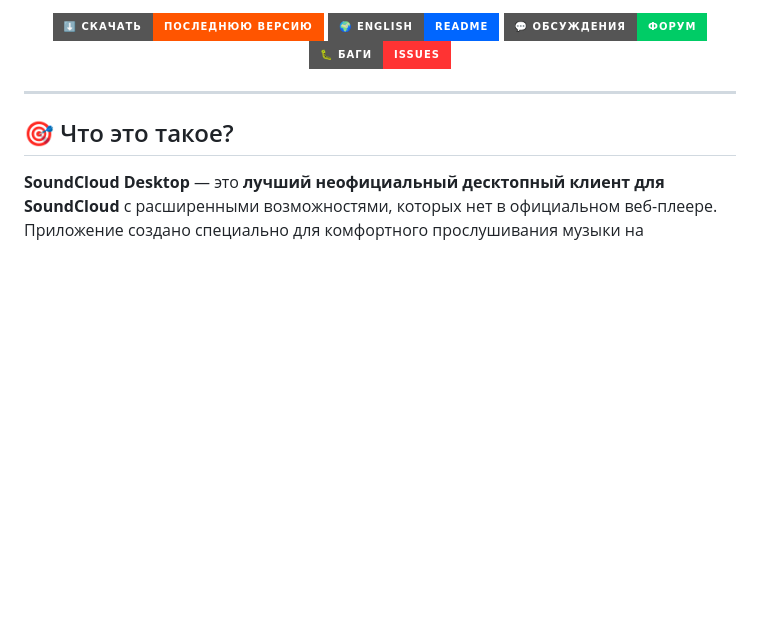
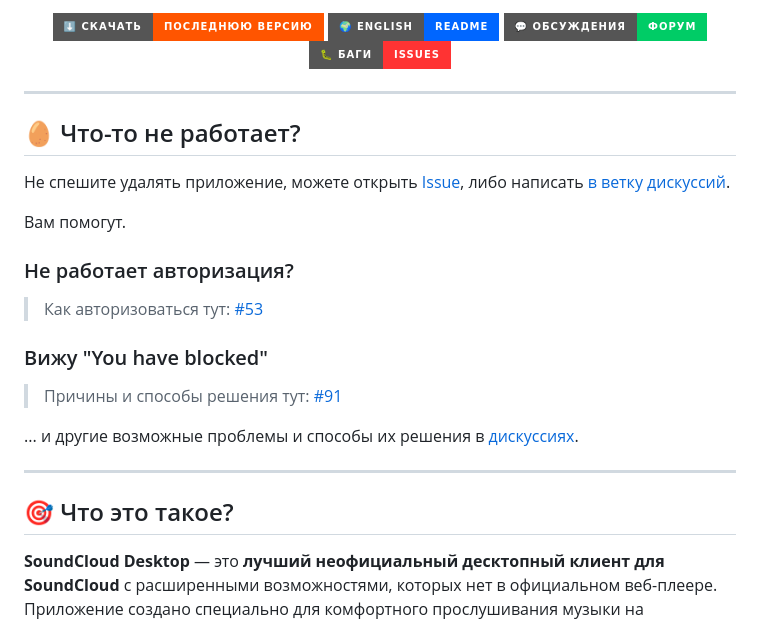
Before and after one commit to zxcnoname666/SoundCloud-Desktop, a Markdown page: README.md, the part around the change. GitHub-like rendering; badges without logos; blank space fills up the shorter version.

Commit message:
docs: add important info

```diff
--- a/README.md
+++ b/README.md
@@ -42,6 +42,22 @@
 </p>
 
 ---
+
+## 🥚 Что-то не работает?
+Не спешите удалять приложение, можете открыть [Issue](https://github.com/zxcloli666/SoundCloud-Desktop/issues/new/choose), либо написать [в ветку дискуссий](https://github.com/zxcloli666/SoundCloud-Desktop/discussions/97).
+
+Вам помогут.
+
+### Не работает авторизация?
+> Как авторизоваться тут: [#53](https://github.com/zxcloli666/SoundCloud-Desktop/discussions/53)
+
+### Вижу "You have blocked"
+> Причины и способы решения тут: [#91](https://github.com/zxcloli666/SoundCloud-Desktop/discussions/91)
+
+... и другие возможные проблемы и способы их решения в [дискуссиях](https://github.com/zxcloli666/SoundCloud-Desktop/discussions).
+
+---
+
 
 ## 🎯 Что это такое?
 
```
